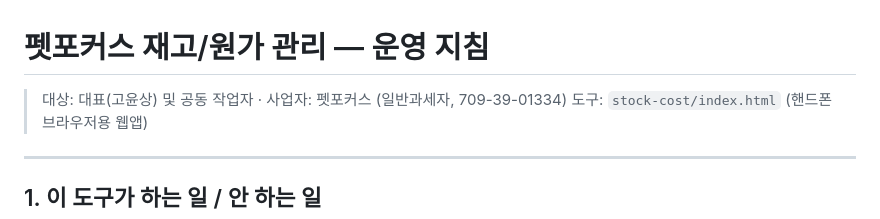
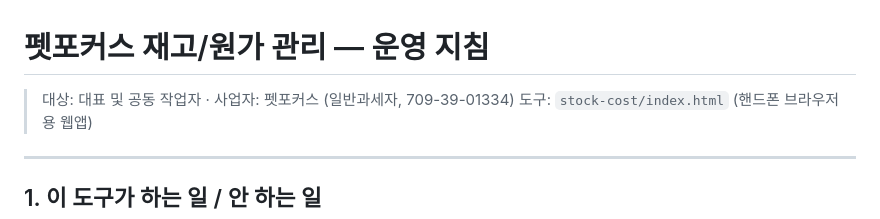
Before and after one commit to 16612743sky1-web/petfocus-inventory, a Markdown page: stock-cost/GUIDELINES.md, the part around the change. Drawn GitHub-style.

Commit message:
docs: 공개 저장소 개인정보 최소화 — 대표 실명 제거
stock-cost/GUIDELINES.md에서 대표 실명을 '대표' 호칭으로 대체.

```diff
--- a/stock-cost/GUIDELINES.md
+++ b/stock-cost/GUIDELINES.md
@@ -1,6 +1,6 @@
 # 펫포커스 재고/원가 관리 — 운영 지침
 
-> 대상: 대표(고윤상) 및 공동 작업자 · 사업자: 펫포커스 (일반과세자, 709-39-01334)
+> 대상: 대표 및 공동 작업자 · 사업자: 펫포커스 (일반과세자, 709-39-01334)
 > 도구: `stock-cost/index.html` (핸드폰 브라우저용 웹앱)
 
 ---
```
